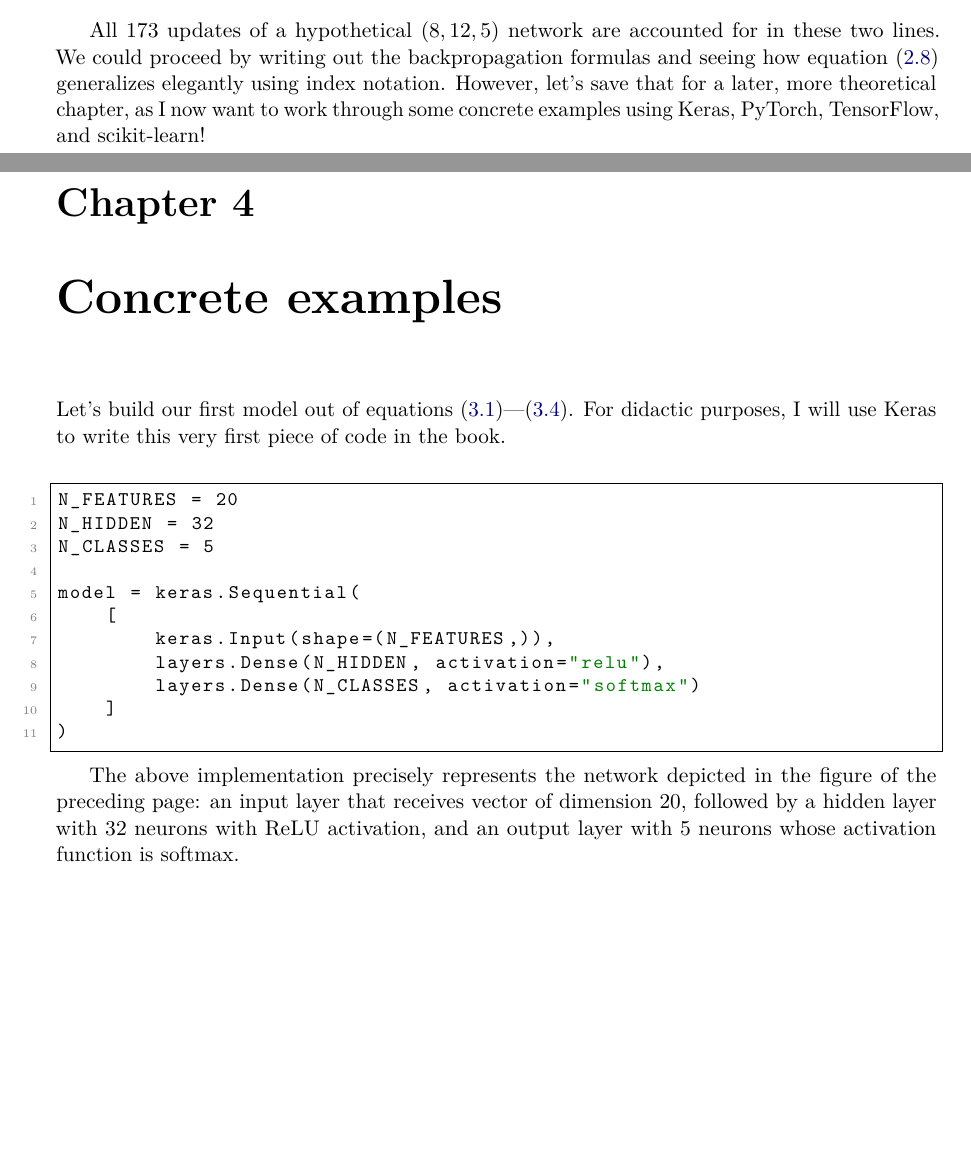
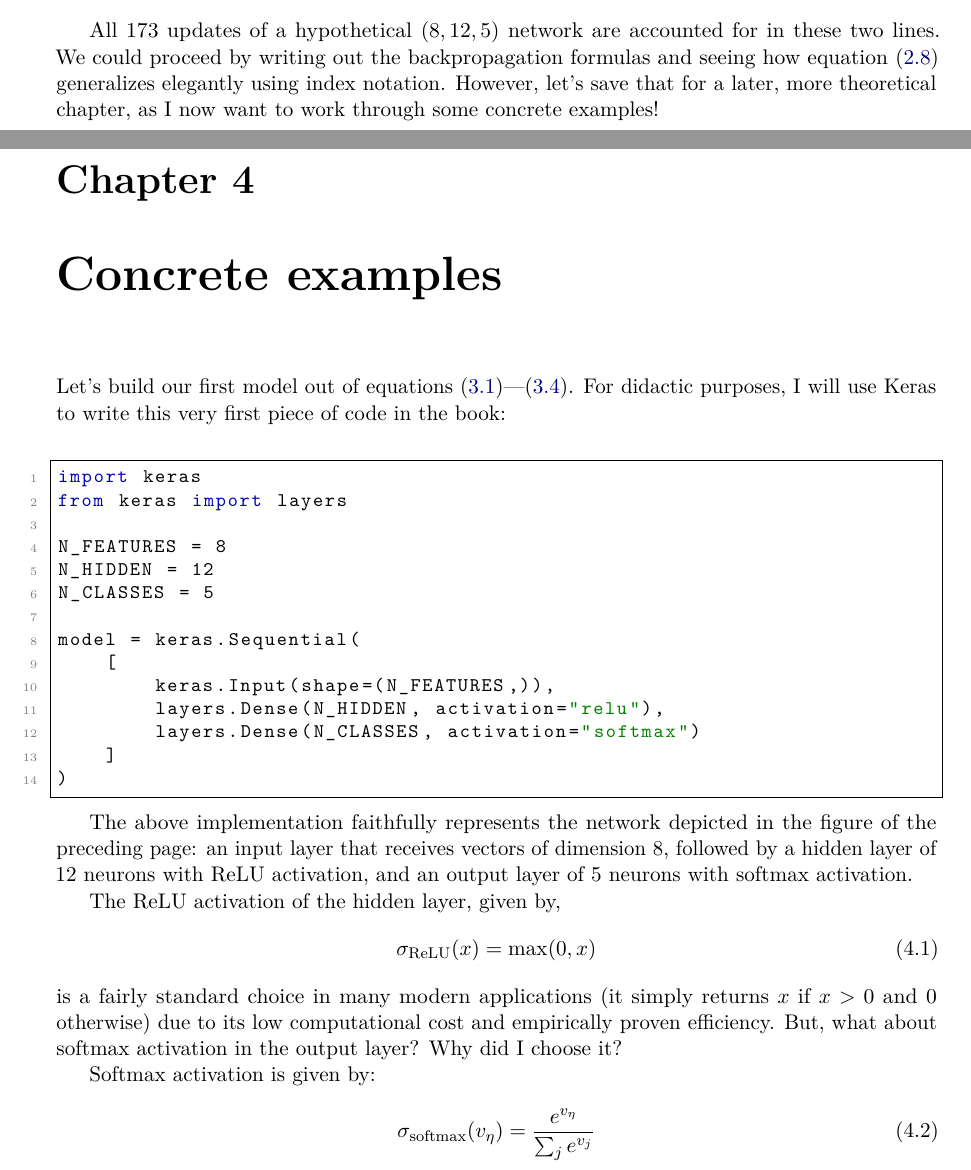
Before and after one commit to caiolagana/book-ml-for-physicists, a LaTeX book (book.tex): two parts of pages 7 and 8 of 10, joined at a grey line, cut so that both start at the same text, the shorter picture padded with empty space. Compiled offline with pdfLaTeX.

Commit message:
softmax in 8,12,5 model

```diff
--- a/book.tex
+++ b/book.tex
@@ -369,7 +369,7 @@ So much is hidden behind \eqref{eq:dLdwdb}, but since for us it is a symbolic eq
     \end{split}
 \end{equation}
 
-All 173 updates of a hypothetical $(8,12,5)$ network are accounted for in these two lines. We could proceed by writing out the backpropagation formulas and seeing how equation \eqref{eq:new-chain-partials} generalizes elegantly using index notation. However, let's save that for a later, more theoretical chapter, as I now want to work through some concrete examples using Keras, PyTorch, TensorFlow, and scikit-learn!
+All 173 updates of a hypothetical $(8,12,5)$ network are accounted for in these two lines. We could proceed by writing out the backpropagation formulas and seeing how equation \eqref{eq:new-chain-partials} generalizes elegantly using index notation. However, let's save that for a later, more theoretical chapter, as I now want to work through some concrete examples!
 
 % Since we've come this far, it wouldn't hurt to write down backpropagation's formulae. The error signal per layer, defined as
 % \begin{equation}
@@ -411,11 +411,14 @@ All 173 updates of a hypothetical $(8,12,5)$ network are accounted for in these
 
 \chapter{Concrete examples}
 
-Let's build our first model out of equations \eqref{eq:multi-input}---\eqref{eq:multi-output}. For didactic purposes, I will use Keras to write this very first piece of code in the book.\\
+Let's build our first model out of equations \eqref{eq:multi-input}---\eqref{eq:multi-output}. For didactic purposes, I will use Keras to write this very first piece of code in the book:\\
 
 \begin{lstlisting}
-N_FEATURES = 20
-N_HIDDEN = 32
+import keras
+from keras import layers
+
+N_FEATURES = 8
+N_HIDDEN = 12
 N_CLASSES = 5
 
 model = keras.Sequential(
@@ -427,8 +430,18 @@ model = keras.Sequential(
 )
 \end{lstlisting}
 
-The above implementation precisely represents the network depicted in the figure of the preceding page: an input layer that receives vector of dimension 20, followed by a hidden layer with 32 neurons with ReLU activation, and an output layer with 5 neurons whose activation function is softmax.
+The above implementation faithfully represents the network depicted in the figure of the preceding page: an input layer that receives vectors of dimension 8, followed by a hidden layer of 12 neurons with ReLU activation, and an output layer of 5 neurons with softmax activation.
 
+The ReLU activation of the hidden layer, given by,
+\begin{equation}
+    \sigma_\text{ReLU}(x) = \max(0,x)
+\end{equation}
+is a fairly standard choice in many modern applications (it simply returns $x$ if $x>0$ and $0$ otherwise) due to its low computational cost and empirically proven efficiency. But, what about softmax activation in the output layer? Why did I choose it?
+
+Softmax activation is given by:
+\begin{equation}
+    \sigma_\text{softmax}(v_\eta) = \frac{e^{v_\eta}}{\sum_j e^{v_j}}
+\end{equation}
 
 
 
```
Also changed, not shown: book.pdf, 1 other file.
